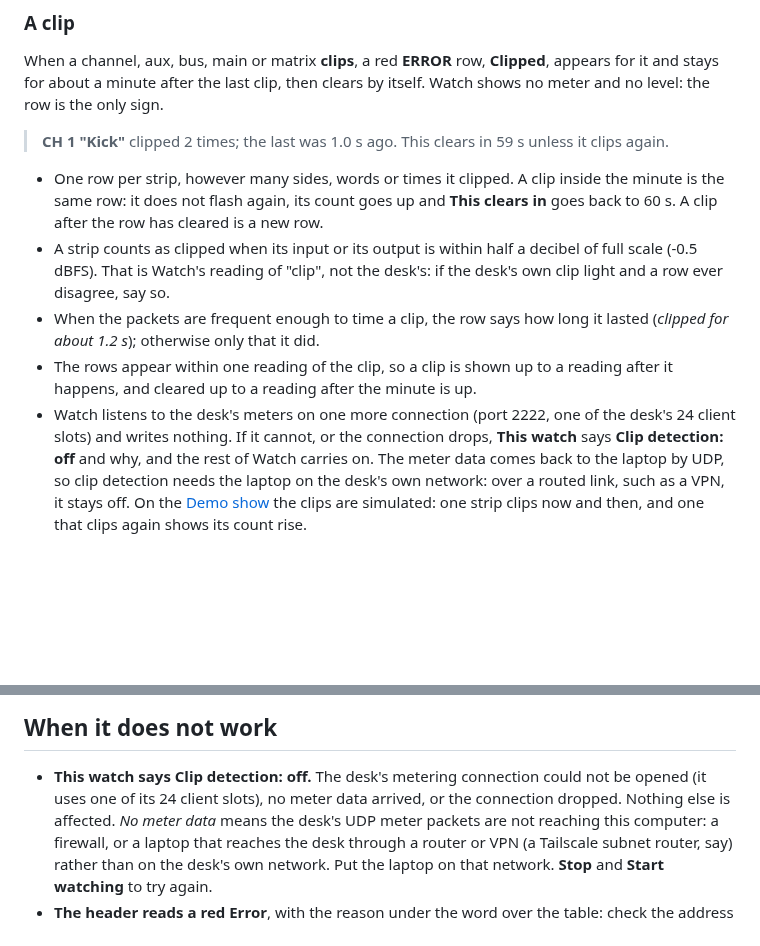
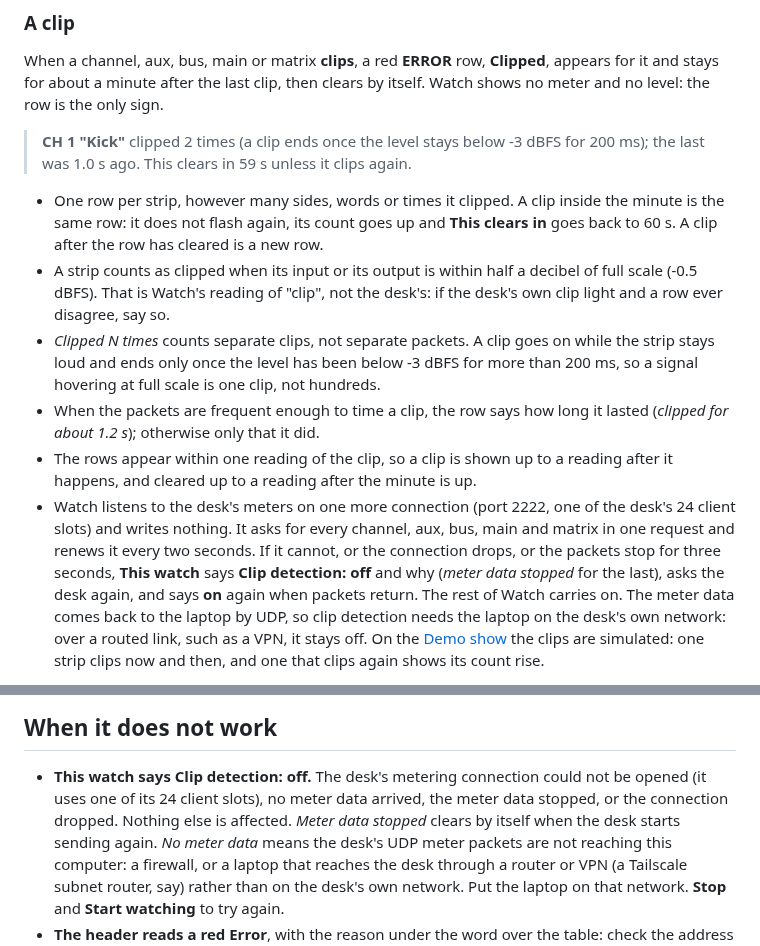
Before and after one commit to corourke/Atoo, a Markdown page: docs/user/watch-a-show.md, 2 parts joined by grey strips. GitHub-like rendering; blank space fills up the shorter version.

Commit message:
Docs: refresh the user guide

```diff
--- a/docs/user/watch-a-show.md
+++ b/docs/user/watch-a-show.md
@@ -117,8 +117,9 @@ When a channel, aux, bus, main or matrix **clips**, a red **ERROR** row,
 clip, then clears by itself. Watch shows no meter and no level: the row
 is the only sign.
 
-> **CH 1 "Kick"** clipped 2 times; the last was 1.0 s ago. This clears in
-> 59 s unless it clips again.
+> **CH 1 "Kick"** clipped 2 times (a clip ends once the level stays below
+> -3 dBFS for 200 ms); the last was 1.0 s ago. This clears in 59 s unless
+> it clips again.
 
 - One row per strip, however many sides, words or times it clipped. A
   clip inside the minute is the same row: it does not flash again, its
@@ -128,6 +129,10 @@ is the only sign.
   a decibel of full scale (-0.5 dBFS). That is Watch's reading of "clip",
   not the desk's: if the desk's own clip light and a row ever
   disagree, say so.
+- *Clipped N times* counts separate clips, not separate packets. A clip
+  goes on while the strip stays loud and ends only once the level has
+  been below -3 dBFS for more than 200 ms, so a signal hovering at full
+  scale is one clip, not hundreds.
 - When the packets are frequent enough to time a clip, the row says how
   long it lasted (*clipped for about 1.2 s*); otherwise only that it
   did.
@@ -135,9 +140,13 @@ is the only sign.
   up to a reading after it happens, and cleared up to a reading after
   the minute is up.
 - Watch listens to the desk's meters on one more connection (port 2222,
-  one of the desk's 24 client slots) and writes nothing. If it cannot, or
-  the connection drops, **This watch** says **Clip detection: off** and
-  why, and the rest of Watch carries on. The meter data comes back to
+  one of the desk's 24 client slots) and writes nothing. It asks for
+  every channel, aux, bus, main and matrix in one request and renews it
+  every two seconds. If it cannot, or the connection drops, or the
+  packets stop for three seconds, **This watch** says **Clip detection:
+  off** and why (*meter data stopped* for the last), asks the desk
+  again, and says **on** again when packets return. The rest of Watch
+  carries on. The meter data comes back to
   the laptop by UDP, so clip detection needs the laptop on the desk's
   own network: over a routed link, such as a VPN, it stays off. On the
   [Demo show](demo.md)
@@ -273,8 +282,9 @@ has the full reference: matching by position, range or name.
 
 - **This watch says Clip detection: off.** The desk's metering
   connection could not be opened (it uses one of its 24 client slots),
-  no meter data arrived, or the connection dropped. Nothing else is
-  affected. *No meter data* means the desk's UDP meter packets are not
+  no meter data arrived, the meter data stopped, or the connection
+  dropped. Nothing else is affected. *Meter data stopped* clears by
+  itself when the desk starts sending again. *No meter data* means the desk's UDP meter packets are not
   reaching this computer: a firewall, or a laptop that reaches the desk
   through a router or VPN (a Tailscale subnet router, say) rather than on
   the desk's own network. Put the laptop on that network.
```
Also changed, not shown: docs/user/cli-reference.md (+3 -2 lines).
